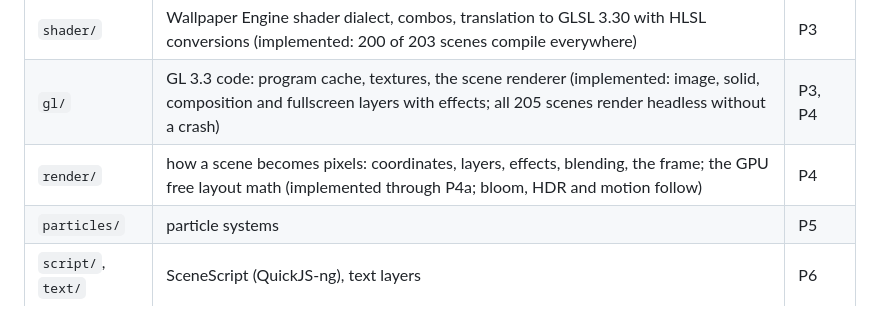
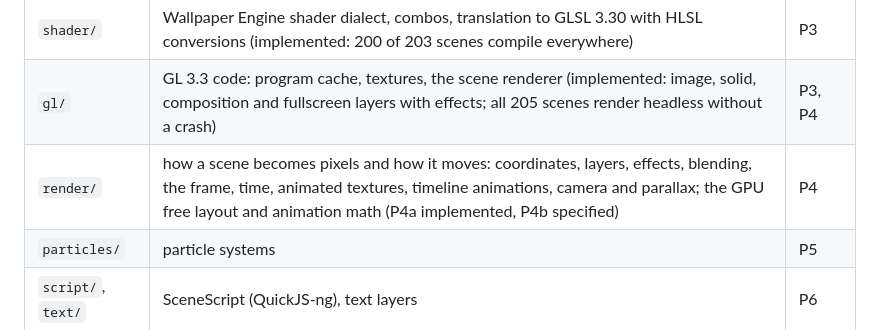
Before and after one commit to jsilverhand48/desktop-canvas, a Markdown page: src/scene/README.md, the part around the change. Rendered like a GitHub page.

Commit message:
LWE_REBUILD_P4b: motion specification (time, animated textures, timelines, camera)
- time: g_Time, g_Frametime, g_Daytime on the scene clock
- sprite sheets (frames by duration, per image binding, translation and
  rotation) and video textures (libmpv render API from a memfd)
- timeline animations: channels, options, modes, wraploop, startpaused,
  relative values, Bezier segments with handle x as a fraction of the
  segment
- camera fade (paths only), camera shake, parallax with delay and per
  layer depth, pointer and parallax uniforms

```diff
--- a/src/scene/README.md
+++ b/src/scene/README.md
@@ -37,7 +37,7 @@ Appendix A; they are cited as **[req A<n>]**.
 | `model/` | project, scene, object, material, effect and model JSON, user properties, capability report (implemented) | P2 |
 | `shader/` | Wallpaper Engine shader dialect, combos, translation to GLSL 3.30 with HLSL conversions (implemented: 200 of 203 scenes compile everywhere) | P3 |
 | `gl/` | GL 3.3 code: program cache, textures, the scene renderer (implemented: image, solid, composition and fullscreen layers with effects; all 205 scenes render headless without a crash) | P3, P4 |
-| `render/` | how a scene becomes pixels: coordinates, layers, effects, blending, the frame; the GPU free layout math (implemented through P4a; bloom, HDR and motion follow) | P4 |
+| `render/` | how a scene becomes pixels and how it moves: coordinates, layers, effects, blending, the frame, time, animated textures, timeline animations, camera and parallax; the GPU free layout and animation math (P4a implemented, P4b specified) | P4 |
 | `particles/` | particle systems | P5 |
 | `script/`, `text/` | SceneScript (QuickJS-ng), text layers | P6 |
 | `audio/` | sound layers, spectrum | P7 |
```
Also changed, not shown: 1 other file.
